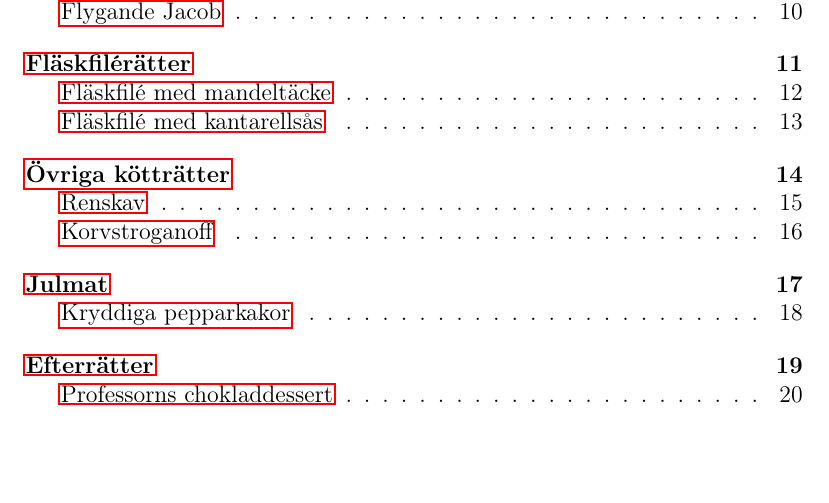
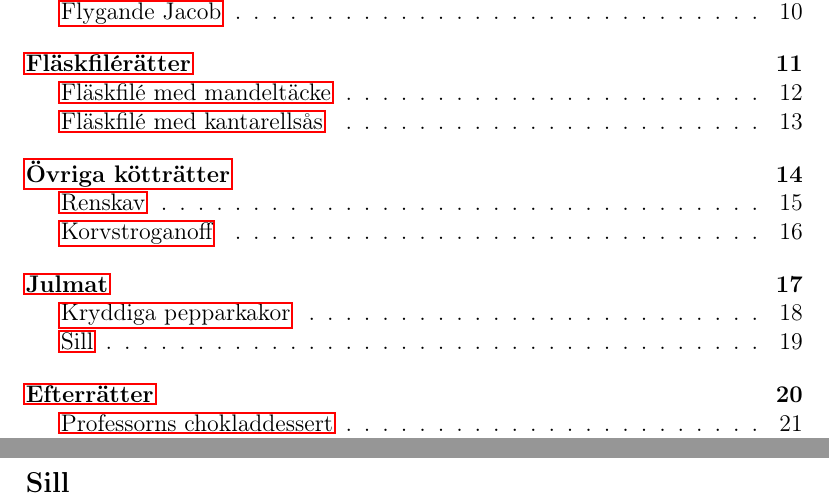
Before and after one commit to hanlil/Recept, a LaTeX document (Recept.tex): part of page 2 of 34 before the commit and two parts of pages 2 and 19 of 35 after it, the two joined at a grey line, cut so that both start at the same text, the shorter picture padded with empty space. Compiled offline with pdfLaTeX.

Commit message:
Lagt till Sill
under rubriken med julmat

```diff
--- a/Recept.tex
+++ b/Recept.tex
@@ -573,6 +573,9 @@ Senast uppdaterad\\
 
 \clearpage
 
+\subsection{Sill}
+\clearpage
+
 %%%%%%%%%%%%%%%%%%%%%%%%%%%%%%%%%%%%%%
 %------------Efterrätter-------------%
 %%%%%%%%%%%%%%%%%%%%%%%%%%%%%%%%%%%%%%
```
